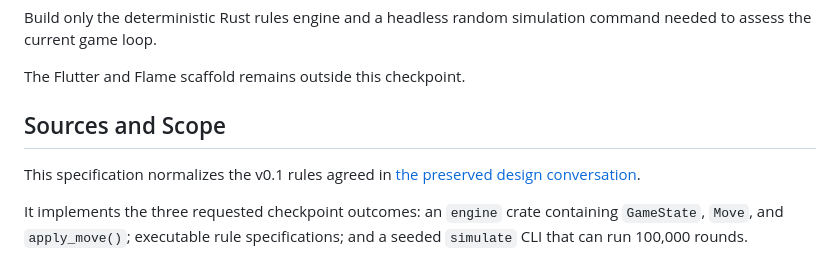
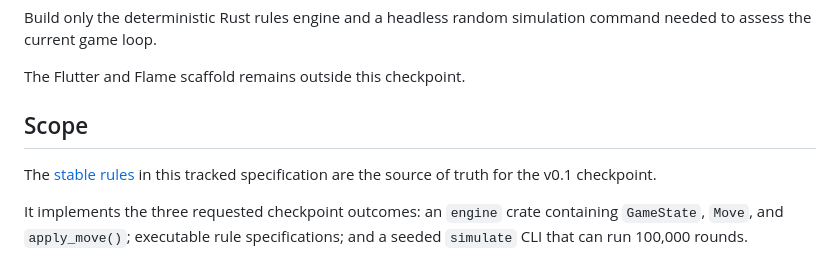
Before and after one commit to AndrewDongminYoo/ttush_push, a Markdown page: docs/specs/2026-08-21-rust-engine-checkpoint.md, the part around the change. Rendered like a GitHub page.

Commit message:
docs(engine): remove invalid rules source

```diff
--- a/docs/specs/2026-08-21-rust-engine-checkpoint.md
+++ b/docs/specs/2026-08-21-rust-engine-checkpoint.md
@@ -6,9 +6,9 @@ Build only the deterministic Rust rules engine and a headless random simulation
 
 The Flutter and Flame scaffold remains outside this checkpoint.
 
-## Sources and Scope
+## Scope
 
-This specification normalizes the v0.1 rules agreed in [the preserved design conversation](../../.claude/cache/push_push.md).
+The [stable rules](#stable-rules) in this tracked specification are the source of truth for the v0.1 checkpoint.
 
 It implements the three requested checkpoint outcomes: an `engine` crate containing `GameState`, `Move`, and `apply_move()`; executable rule specifications; and a seeded `simulate` CLI that can run 100,000 rounds.
 
```
